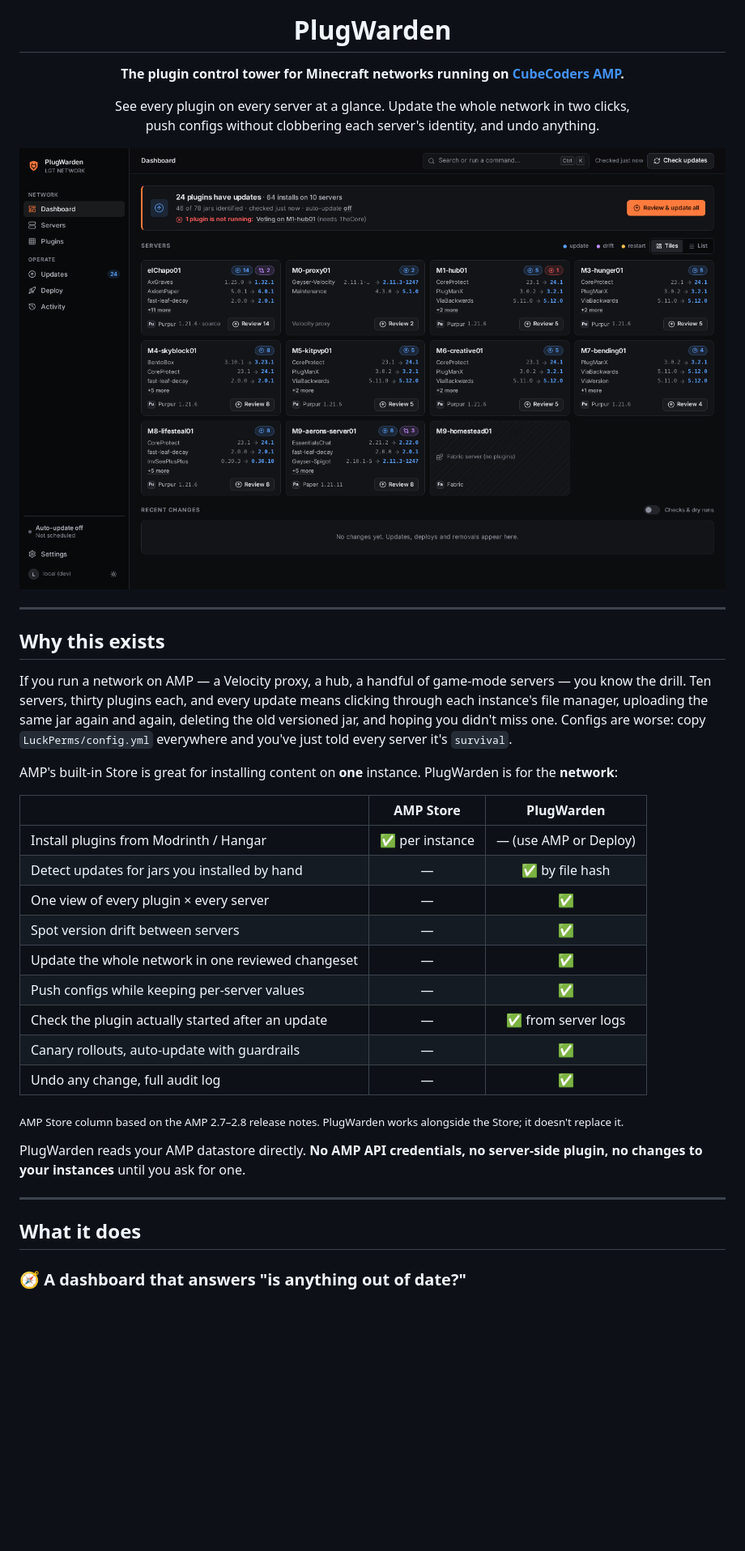
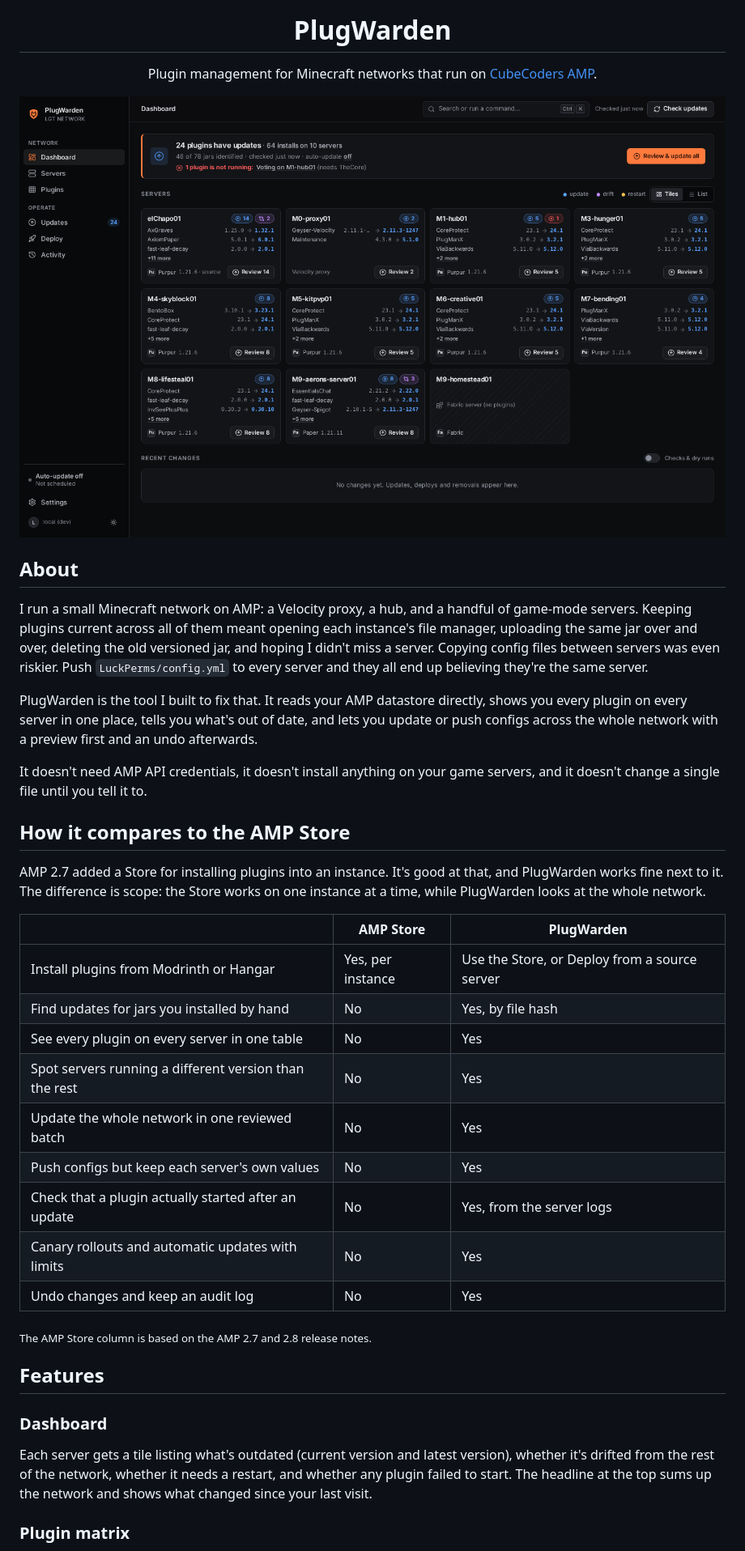
Before and after one commit to mk7luke/plugwarden, a Markdown page: README.md, the part around one of its changes. Shown at 81% size. GitHub-like rendering; blank space fills up the shorter version.

```diff
--- a/README.md
+++ b/README.md
@@ -4,45 +4,43 @@
 
 # PlugWarden
 
-**The plugin control tower for Minecraft networks running on [CubeCoders AMP](https://cubecoders.com/AMP).**
+Plugin management for Minecraft networks that run on [CubeCoders AMP](https://cubecoders.com/AMP).
 
-See every plugin on every server at a glance. Update the whole network in two clicks,<br>
-push configs without clobbering each server's identity, and undo anything.
-
-<img src="docs/screenshots/dashboard.png" alt="PlugWarden dashboard: 24 plugins have updates across 10 servers, with per-server update tiles" width="100%" />
+<img src="docs/screenshots/dashboard.png" alt="PlugWarden dashboard showing 24 plugins with updates across 10 servers" width="100%" />
 
 </div>
 
----
+## About
 
-## Why this exists
+I run a small Minecraft network on AMP: a Velocity proxy, a hub, and a handful of game-mode servers. Keeping plugins current across all of them meant opening each instance's file manager, uploading the same jar over and over, deleting the old versioned jar, and hoping I didn't miss a server. Copying config files between servers was even riskier. Push `LuckPerms/config.yml` to every server and they all end up believing they're the same server.
 
-If you run a network on AMP — a Velocity proxy, a hub, a handful of game-mode servers — you know the drill.
-Ten servers, thirty plugins each, and every update means clicking through each instance's file manager,
-uploading the same jar again and again, deleting the old versioned jar, and hoping you didn't miss one.
-Configs are worse: copy `LuckPerms/config.yml` everywhere and you've just told every server it's `survival`.
+PlugWarden is the tool I built to fix that. It reads your AMP datastore directly, shows you every plugin on every server in one place, tells you what's out of date, and lets you update or push configs across the whole network with a preview first and an undo afterwards.
 
-AMP's built-in Store is great for installing content on **one** instance. PlugWarden is for the **network**:
+It doesn't need AMP API credentials, it doesn't install anything on your game servers, and it doesn't change a single file until you tell it to.
+
+## How it compares to the AMP Store
+
+AMP 2.7 added a Store for installing plugins into an instance. It's good at that, and PlugWarden works fine next to it. The difference is scope: the Store works on one instance at a time, while PlugWarden looks at the whole network.
 
 | | AMP Store | PlugWarden |
-|---|:---:|:---:|
-| Install plugins from Modrinth / Hangar | ✅ per instance | — (use AMP or Deploy) |
-| Detect updates for jars you installed by hand | — | ✅ by file hash |
-| One view of every plugin × every server | — | ✅ |
-| Spot version drift between servers | — | ✅ |
-| Update the whole network in one reviewed changeset | — | ✅ |
-| Push configs while keeping per-server values | — | ✅ |
-| Check the plugin actually started after an update | — | ✅ from server logs |
-| Canary rollouts, auto-update with guardrails | — | ✅ |
-| Undo any change, full audit log | — | ✅ |
+|---|---|---|
+| Install plugins from Modrinth or Hangar | Yes, per instance | Use the Store, or Deploy from a source server |
+| Find updates for jars you installed by hand | No | Yes, by file hash |
+| See every plugin on every server in one table | No | Yes |
+| Spot servers running a different version than the rest | No | Yes |
+| Update the whole network in one reviewed batch | No | Yes |
+| Push configs but keep each server's own values | No | Yes |
+| Check that a plugin actually started after an update | No | Yes, from the server logs |
+| Canary rollouts and automatic updates with limits | No | Yes |
+| Undo changes and keep an audit log | No | Yes |
 
-<sub>AMP Store column based on the AMP 2.7–2.8 release notes. PlugWarden works alongside the Store; it doesn't replace it.</sub>
+<sub>The AMP Store column is based on the AMP 2.7 and 2.8 release notes.</sub>
 
-PlugWarden reads your AMP datastore directly. **No AMP API credentials, no server-side plugin, no changes to your instances** until you ask for one.
+## Features
 
----
+### Dashboard
 
-## What it does
+Each server gets a tile listing what's outdated (current version and latest version), whether it's drifted from the rest of the network, whether it needs a restart, and whether any plugin failed to start. The headline at the top sums up the network and shows what changed since your last visit.
 
-### 🧭 A dashboard that answers "is anything out of date?"
+### Plugin matrix
 
```
Also changed, not shown: other parts of README.md (+92 -94 lines).
